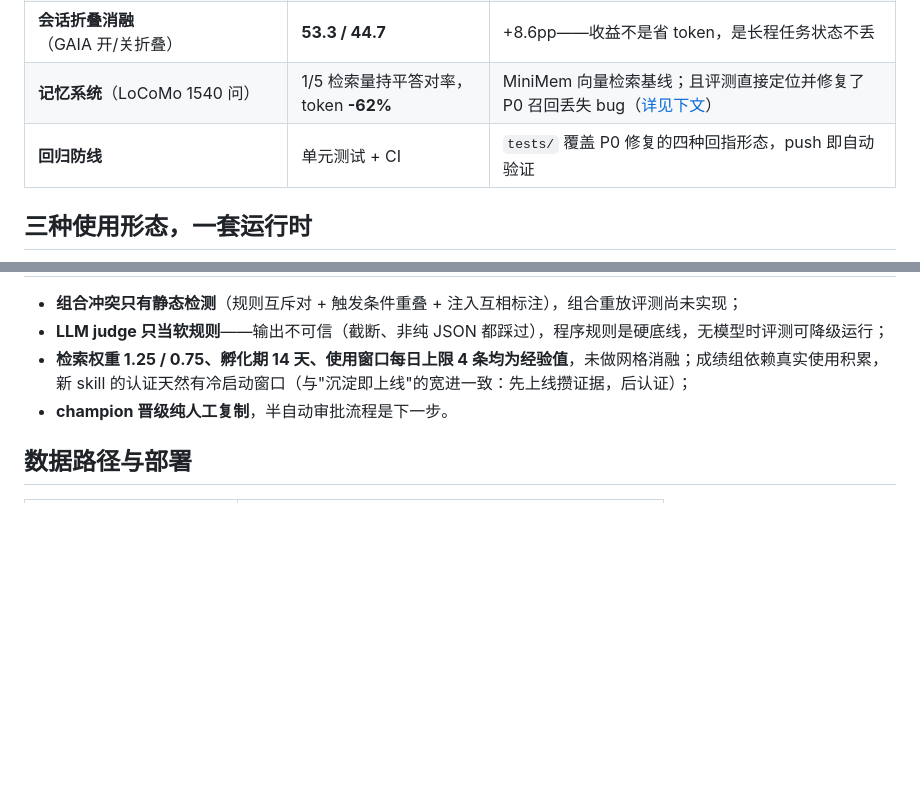
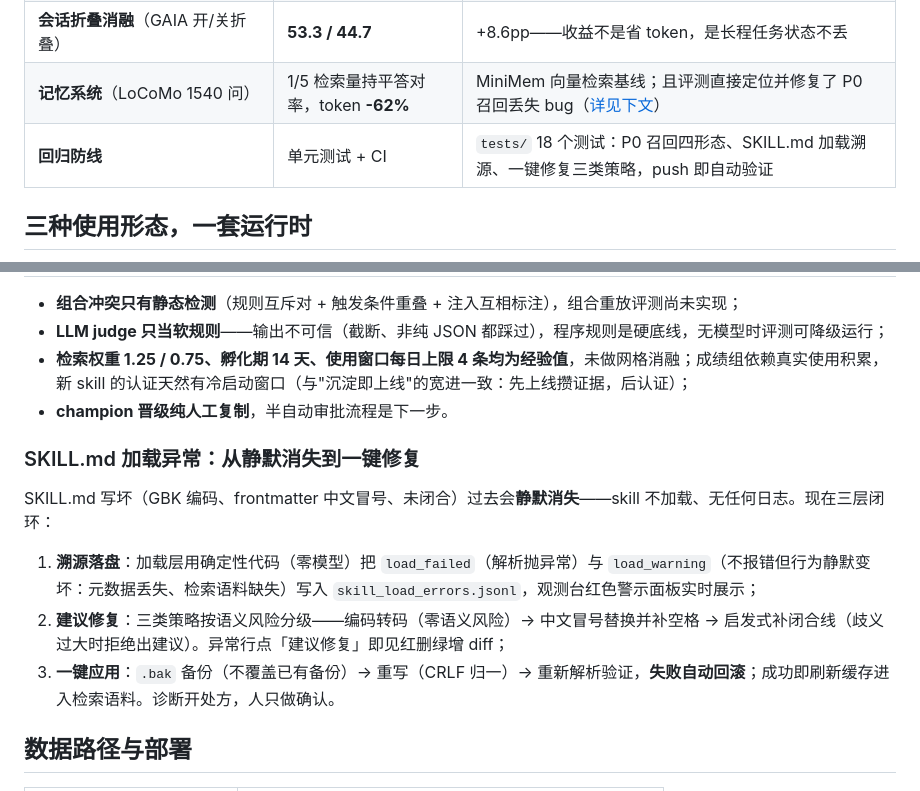
Before and after one commit to Nagrax/EvoHarness, a Markdown page: README.md, 2 parts joined by grey strips. GitHub-like rendering; blank space fills up the shorter version.

Commit message:
README：SKILL.md 加载异常闭环章节与回归防线更新
- 新增「从静默消失到一键修复」小节：溯源落盘 → 建议修复
  （风险分级）→ 一键应用（备份/验证/回滚）三层闭环
- 回归防线更新为 18 个测试的实际构成

```diff
--- a/README.md
+++ b/README.md
@@ -21,7 +21,7 @@
 | **Agent benchmark**（HLE 500 题） | **20.2** | 基线 13.6（+6.6） |
 | **会话折叠消融**（GAIA 开/关折叠） | **53.3 / 44.7** | +8.6pp——收益不是省 token，是长程任务状态不丢 |
 | **记忆系统**（LoCoMo 1540 问） | 1/5 检索量持平答对率，token **-62%** | MiniMem 向量检索基线；且评测直接定位并修复了 P0 召回丢失 bug（[详见下文](#-记忆系统评测与评测驱动的修复)） |
-| **回归防线** | 单元测试 + CI | `tests/` 覆盖 P0 修复的四种回指形态，push 即自动验证 |
+| **回归防线** | 单元测试 + CI | `tests/` 18 个测试：P0 召回四形态、SKILL.md 加载溯源、一键修复三类策略，push 即自动验证 |
 
 ## 三种使用形态，一套运行时
 
@@ -128,6 +128,14 @@ LoCoMo 数据集（10 段长对话、1540 个非对抗性问题），与 MiniMem
 - **检索权重 1.25 / 0.75、孵化期 14 天、使用窗口每日上限 4 条均为经验值**，未做网格消融；成绩组依赖真实使用积累，新 skill 的认证天然有冷启动窗口（与"沉淀即上线"的宽进一致：先上线攒证据，后认证）；
 - **champion 晋级纯人工复制**，半自动审批流程是下一步。
 
+### SKILL.md 加载异常：从静默消失到一键修复
+
+SKILL.md 写坏（GBK 编码、frontmatter 中文冒号、未闭合）过去会**静默消失**——skill 不加载、无任何日志。现在三层闭环：
+
+1. **溯源落盘**：加载层用确定性代码（零模型）把 `load_failed`（解析抛异常）与 `load_warning`（不报错但行为静默变坏：元数据丢失、检索语料缺失）写入 `skill_load_errors.jsonl`，观测台红色警示面板实时展示；
+2. **建议修复**：三类策略按语义风险分级——编码转码（零语义风险）→ 中文冒号替换并补空格 → 启发式补闭合线（歧义过大时拒绝出建议）。异常行点「建议修复」即见红删绿增 diff；
+3. **一键应用**：`.bak` 备份（不覆盖已有备份）→ 重写（CRLF 归一）→ 重新解析验证，**失败自动回滚**；成功即刷新缓存进入检索语料。诊断开处方，人只做确认。
+
 ## 数据路径与部署
 
 | 数据 | 路径 |
```
